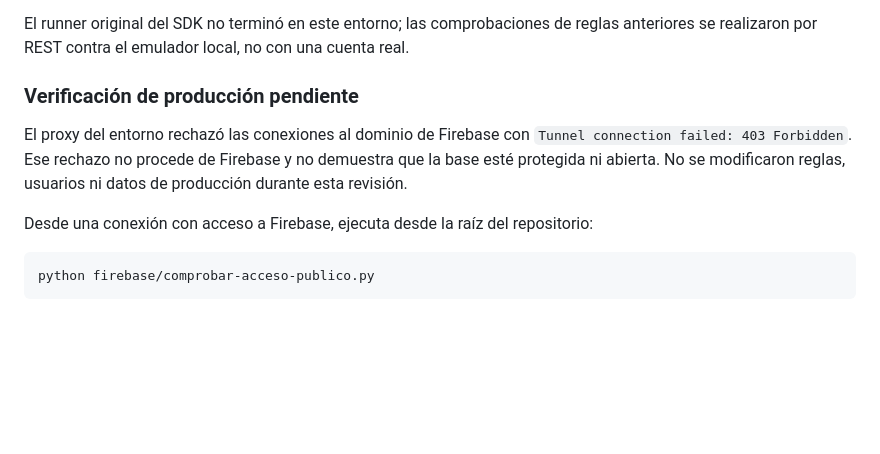
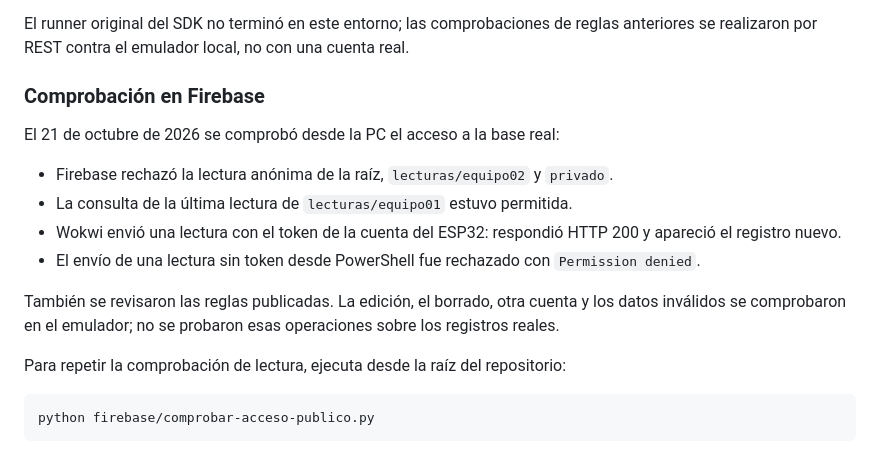
Before and after one commit to greivinsmv/Consulta-de-variables-ambientales, a Markdown page: SEGURIDAD.md, the part around the change. Rendered like a GitHub page; blank space fills up the shorter version.

````diff
--- a/SEGURIDAD.md
+++ b/SEGURIDAD.md
@@ -39,11 +39,18 @@ La revisión automatizada no garantiza que cualquier formato de secreto pueda de
 
 El runner original del SDK no terminó en este entorno; las comprobaciones de reglas anteriores se realizaron por REST contra el emulador local, no con una cuenta real.
 
-### Verificación de producción pendiente
+### Comprobación en Firebase
 
-El proxy del entorno rechazó las conexiones al dominio de Firebase con `Tunnel connection failed: 403 Forbidden`. Ese rechazo no procede de Firebase y no demuestra que la base esté protegida ni abierta. No se modificaron reglas, usuarios ni datos de producción durante esta revisión.
+El 21 de octubre de 2026 se comprobó desde la PC el acceso a la base real:
 
-Desde una conexión con acceso a Firebase, ejecuta desde la raíz del repositorio:
+- Firebase rechazó la lectura anónima de la raíz, `lecturas/equipo02` y `privado`.
+- La consulta de la última lectura de `lecturas/equipo01` estuvo permitida.
+- Wokwi envió una lectura con el token de la cuenta del ESP32: respondió HTTP 200 y apareció el registro nuevo.
+- El envío de una lectura sin token desde PowerShell fue rechazado con `Permission denied`.
+
+También se revisaron las reglas publicadas. La edición, el borrado, otra cuenta y los datos inválidos se comprobaron en el emulador; no se probaron esas operaciones sobre los registros reales.
+
+Para repetir la comprobación de lectura, ejecuta desde la raíz del repositorio:
 
 ```sh
 python firebase/comprobar-acceso-publico.py
````
Also changed, not shown: firebase/README.md (+1 -1 lines).
